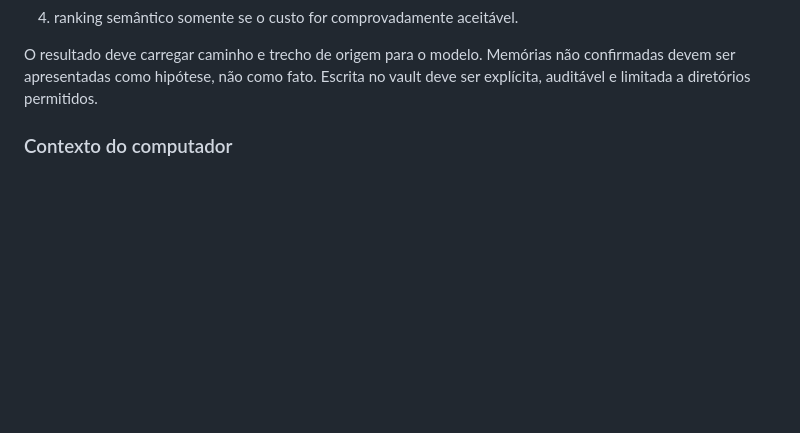
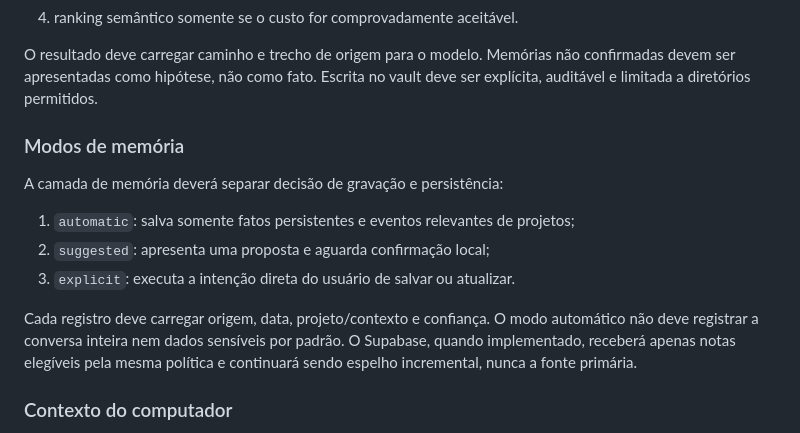
Before and after one commit to Arroxzzz/Jarvis, a Markdown page: .ai/ARCHITECTURE.md, the part around the change. Rendered like a GitHub page; blank space fills up the shorter version.

```diff
--- a/.ai/ARCHITECTURE.md
+++ b/.ai/ARCHITECTURE.md
@@ -62,6 +62,19 @@ com atualização incremental por arquivo alterado. A consulta deverá combinar:
 O resultado deve carregar caminho e trecho de origem para o modelo. Memórias não
 confirmadas devem ser apresentadas como hipótese, não como fato. Escrita no vault
 deve ser explícita, auditável e limitada a diretórios permitidos.
+
+### Modos de memória
+
+A camada de memória deverá separar decisão de gravação e persistência:
+
+1. `automatic`: salva somente fatos persistentes e eventos relevantes de projetos;
+2. `suggested`: apresenta uma proposta e aguarda confirmação local;
+3. `explicit`: executa a intenção direta do usuário de salvar ou atualizar.
+
+Cada registro deve carregar origem, data, projeto/contexto e confiança. O modo
+automático não deve registrar a conversa inteira nem dados sensíveis por padrão.
+O Supabase, quando implementado, receberá apenas notas elegíveis pela mesma política
+e continuará sendo espelho incremental, nunca a fonte primária.
 
 ### Contexto do computador
 
```
Also changed, not shown: .ai/CURRENT_TASK.md (+5 -0 lines), .ai/PROJECT_STATE.md (+15 -0 lines).
